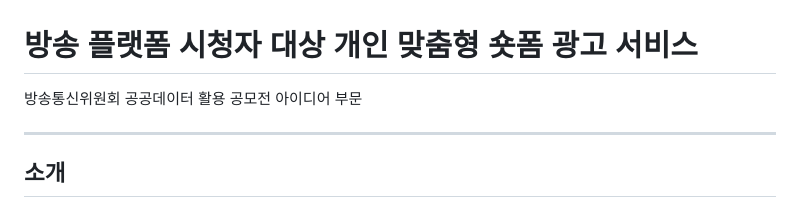
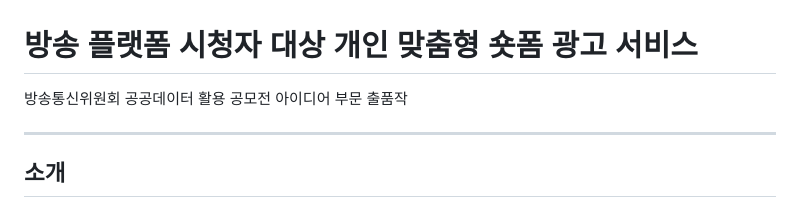
Before and after one commit to kkangdaeun/AI_AD, a Markdown page: README.md, the part around the change. Drawn GitHub-style.

```diff
--- a/README.md
+++ b/README.md
@@ -1,5 +1,5 @@
 # 방송 플랫폼 시청자 대상 개인 맞춤형 숏폼 광고 서비스
-방송통신위원회 공공데이터 활용 공모전 아이디어 부문
+방송통신위원회 공공데이터 활용 공모전 아이디어 부문 출품작
 
 ---
 
```
